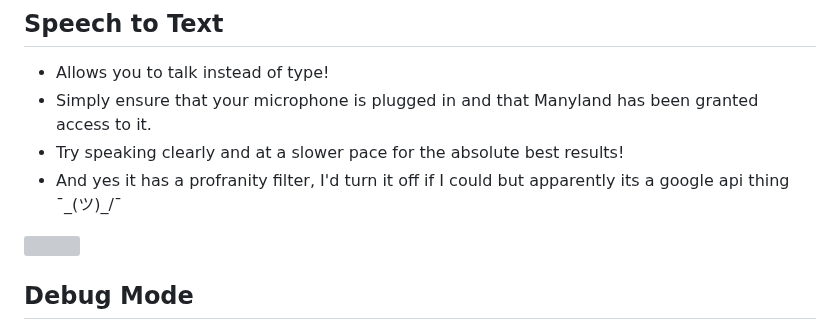
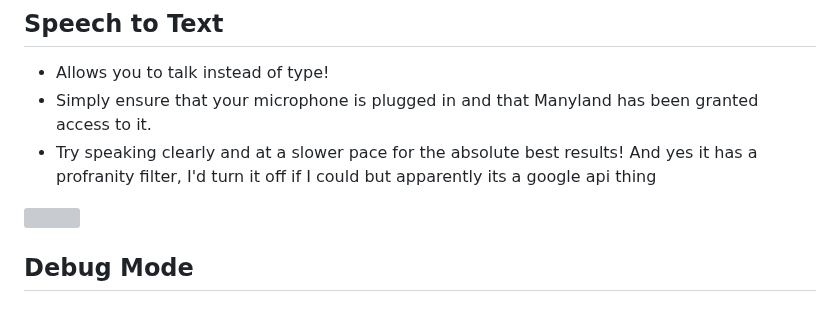
Before and after one commit to ZoltarML/BetterML, a Markdown page: README.md, the part around the change. GitHub-like rendering; grey boxes are pictures that could not be loaded.

```diff
--- a/README.md
+++ b/README.md
@@ -159,8 +159,7 @@
 ## Speech to Text
  * Allows you to talk instead of type!
  * Simply ensure that your microphone is plugged in and that Manyland has been granted access to it.
- * Try speaking clearly and at a slower pace for the absolute best results!
- * And yes it has a profranity filter, I'd turn it off if I could but apparently its a google api thing ¯\_(ツ)_/¯
+ * Try speaking clearly and at a slower pace for the absolute best results! And yes it has a profranity filter, I'd turn it off if I could but apparently its a google api thing
 
  ![](https://gyazo.com/f3d63f2da1c2bdf5c1173eee5effdf90.gif)
 
```
